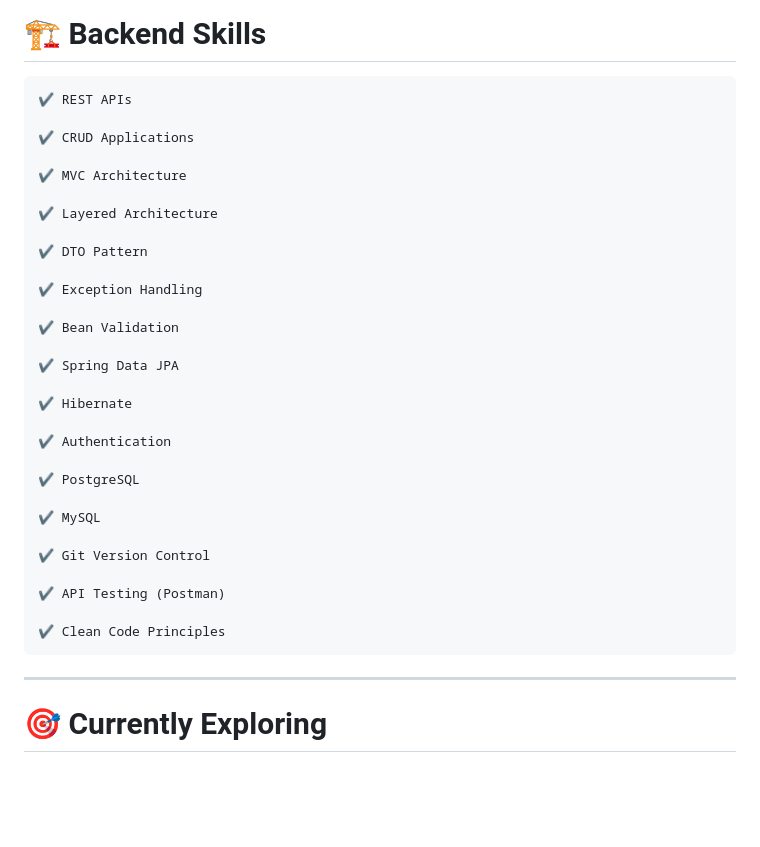
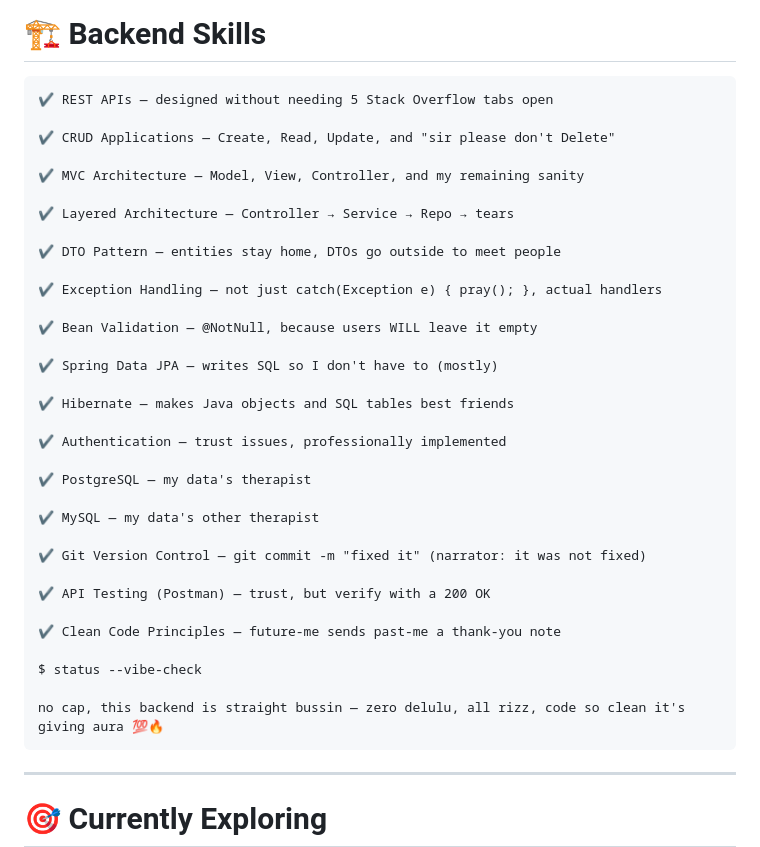
Before and after one commit to mohdtalhak/mohdtalhak, a Markdown page: README.md, the part around one of its changes. Rendered like a GitHub page; blank space fills up the shorter version.

````diff
--- a/README.md
+++ b/README.md
@@ -108,35 +110,39 @@ Learning
 # 🏗 Backend Skills
 
 ```text
-✔ REST APIs
+✔ REST APIs — designed without needing 5 Stack Overflow tabs open
 
-✔ CRUD Applications
+✔ CRUD Applications — Create, Read, Update, and "sir please don't Delete"
 
-✔ MVC Architecture
+✔ MVC Architecture — Model, View, Controller, and my remaining sanity
 
-✔ Layered Architecture
+✔ Layered Architecture — Controller → Service → Repo → tears
 
-✔ DTO Pattern
+✔ DTO Pattern — entities stay home, DTOs go outside to meet people
 
-✔ Exception Handling
+✔ Exception Handling — not just catch(Exception e) { pray(); }, actual handlers
 
-✔ Bean Validation
+✔ Bean Validation — @NotNull, because users WILL leave it empty
 
-✔ Spring Data JPA
+✔ Spring Data JPA — writes SQL so I don't have to (mostly)
 
-✔ Hibernate
+✔ Hibernate — makes Java objects and SQL tables best friends
 
-✔ Authentication
+✔ Authentication — trust issues, professionally implemented
 
-✔ PostgreSQL
+✔ PostgreSQL — my data's therapist
 
-✔ MySQL
+✔ MySQL — my data's other therapist
 
-✔ Git Version Control
+✔ Git Version Control — git commit -m "fixed it" (narrator: it was not fixed)
 
-✔ API Testing (Postman)
+✔ API Testing (Postman) — trust, but verify with a 200 OK
 
-✔ Clean Code Principles
+✔ Clean Code Principles — future-me sends past-me a thank-you note
+
+$ status --vibe-check
+
+no cap, this backend is straight bussin — zero delulu, all rizz, code so clean it's giving aura 💯🔥
 ```
 
 ---
````
Also changed, not shown: other parts of README.md (+28 -35 lines).
